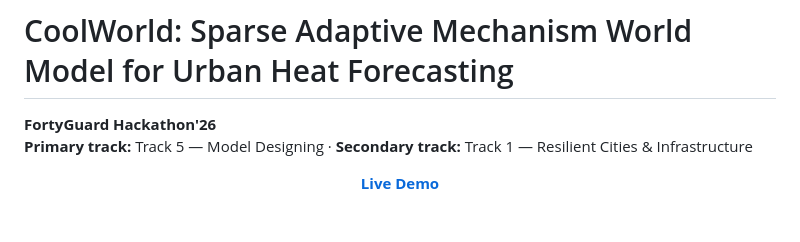
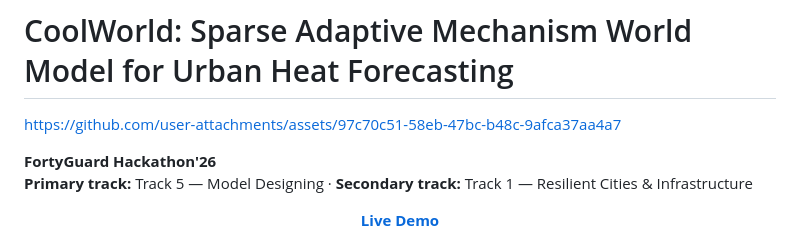
Before and after one commit to AnnyaB/SAM-WM, a Markdown page: README.md, the part around the change. Rendered like a GitHub page; blank space fills up the shorter version.

Commit message:
Add CoolWorld demo video to README

```diff
--- a/README.md
+++ b/README.md
@@ -1,4 +1,6 @@
 # CoolWorld: Sparse Adaptive Mechanism World Model for Urban Heat Forecasting
+
+https://github.com/user-attachments/assets/97c70c51-58eb-47bc-b48c-9afca37aa4a7
 
 **FortyGuard Hackathon'26**
 **Primary track:** Track 5 — Model Designing · **Secondary track:** Track 1 — Resilient Cities & Infrastructure
```
